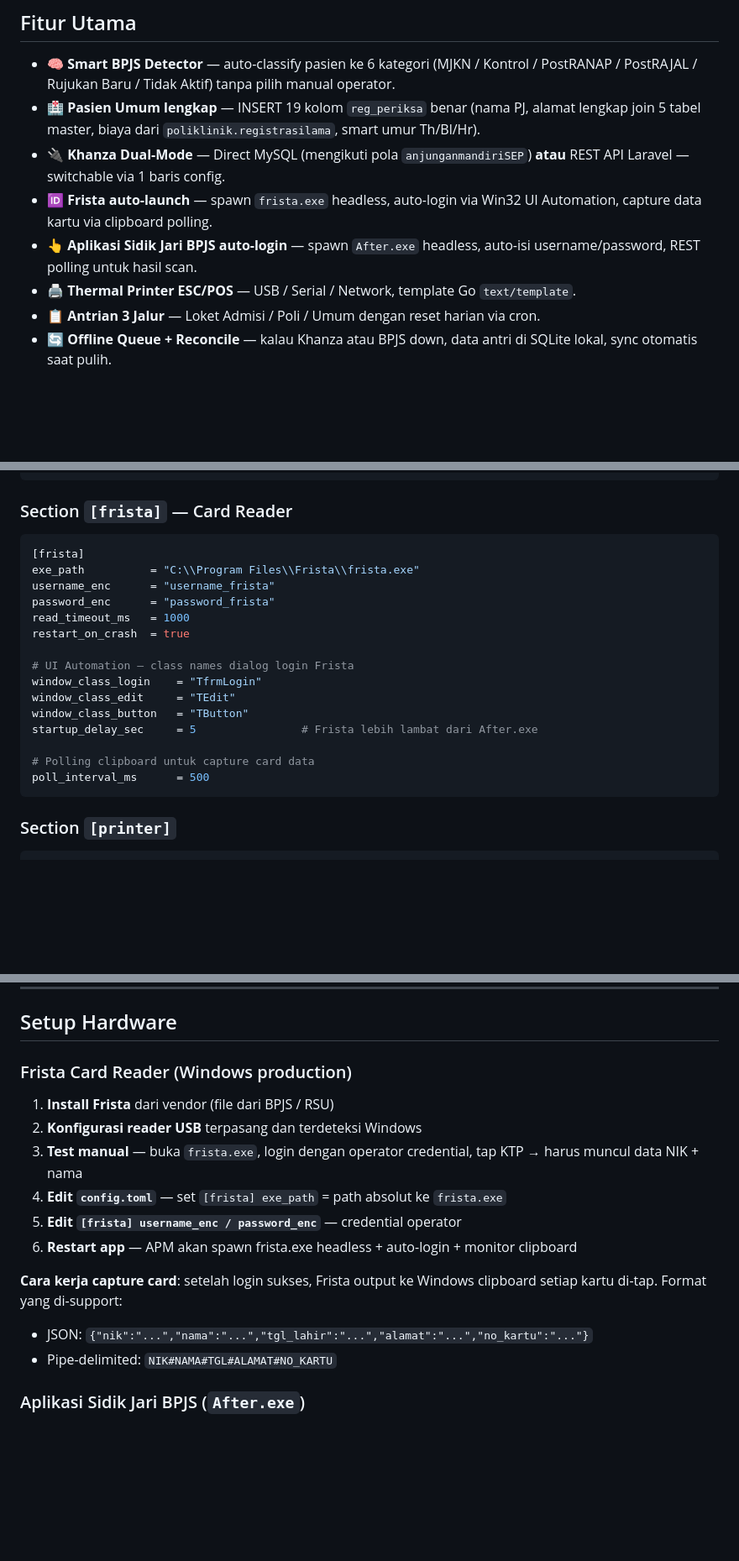
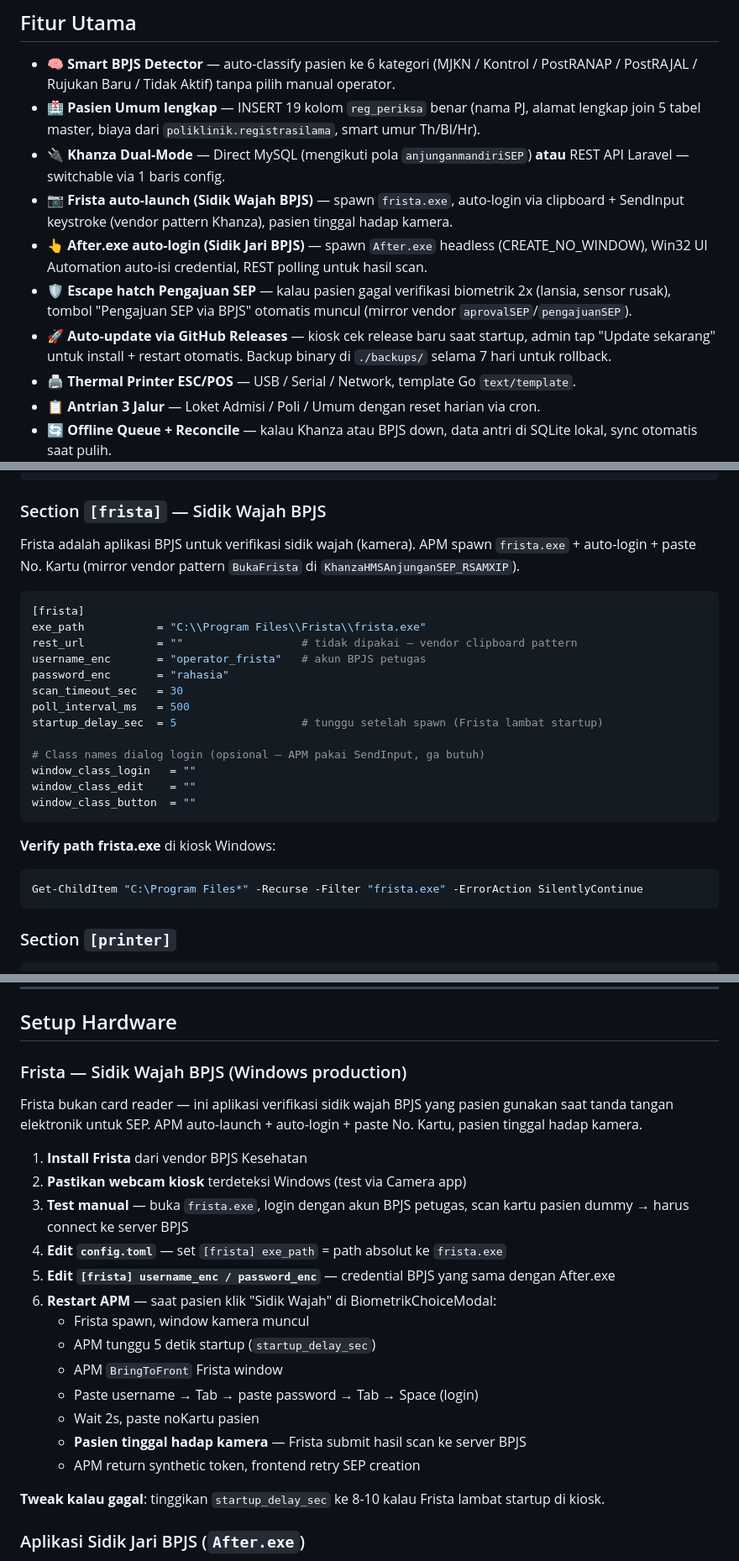
Before and after one commit to rsamjkt/Arunika-TARA, a Markdown page: README.md, 3 parts joined by grey strips. Shown at 84% size. Drawn GitHub-style; blank space fills up the shorter version.

````diff
--- a/README.md
+++ b/README.md
@@ -89,8 +91,10 @@ Kalau pasien ragu-ragu pakai kiosk, footer ada tombol **"Panggil Petugas"** dan
 - 🧠 **Smart BPJS Detector** — auto-classify pasien ke 6 kategori (MJKN / Kontrol / PostRANAP / PostRAJAL / Rujukan Baru / Tidak Aktif) tanpa pilih manual operator.
 - 🏥 **Pasien Umum lengkap** — INSERT 19 kolom `reg_periksa` benar (nama PJ, alamat lengkap join 5 tabel master, biaya dari `poliklinik.registrasilama`, smart umur Th/Bl/Hr).
 - 🔌 **Khanza Dual-Mode** — Direct MySQL (mengikuti pola `anjunganmandiriSEP`) **atau** REST API Laravel — switchable via 1 baris config.
-- 🆔 **Frista auto-launch** — spawn `frista.exe` headless, auto-login via Win32 UI Automation, capture data kartu via clipboard polling.
-- 👆 **Aplikasi Sidik Jari BPJS auto-login** — spawn `After.exe` headless, auto-isi username/password, REST polling untuk hasil scan.
+- 📷 **Frista auto-launch (Sidik Wajah BPJS)** — spawn `frista.exe`, auto-login via clipboard + SendInput keystroke (vendor pattern Khanza), pasien tinggal hadap kamera.
+- 👆 **After.exe auto-login (Sidik Jari BPJS)** — spawn `After.exe` headless (CREATE_NO_WINDOW), Win32 UI Automation auto-isi credential, REST polling untuk hasil scan.
+- 🛡️ **Escape hatch Pengajuan SEP** — kalau pasien gagal verifikasi biometrik 2x (lansia, sensor rusak), tombol "Pengajuan SEP via BPJS" otomatis muncul (mirror vendor `aprovalSEP`/`pengajuanSEP`).
+- 🚀 **Auto-update via GitHub Releases** — kiosk cek release baru saat startup, admin tap "Update sekarang" untuk install + restart otomatis. Backup binary di `./backups/` selama 7 hari untuk rollback.
 - 🖨️ **Thermal Printer ESC/POS** — USB / Serial / Network, template Go `text/template`.
 - 📋 **Antrian 3 Jalur** — Loket Admisi / Poli / Umum dengan reset harian via cron.
 - 🔄 **Offline Queue + Reconcile** — kalau Khanza atau BPJS down, data antri di SQLite lokal, sync otomatis saat pulih.
@@ -303,24 +360,31 @@ window_class_button   = "TButton"
 startup_delay_sec     = 3                # tunggu setelah spawn sebelum inject
 ```
 
-### Section `[frista]` — Card Reader
+### Section `[frista]` — Sidik Wajah BPJS
+
+Frista adalah aplikasi BPJS untuk verifikasi sidik wajah (kamera). APM
+spawn `frista.exe` + auto-login + paste No. Kartu (mirror vendor pattern
+`BukaFrista` di `KhanzaHMSAnjunganSEP_RSAMXIP`).
 
 ```toml
 [frista]
-exe_path          = "C:\\Program Files\\Frista\\frista.exe"
-username_enc      = "username_frista"
-password_enc      = "password_frista"
-read_timeout_ms   = 1000
-restart_on_crash  = true
+exe_path           = "C:\\Program Files\\Frista\\frista.exe"
+rest_url           = ""                  # tidak dipakai — vendor clipboard pattern
+username_enc       = "operator_frista"   # akun BPJS petugas
+password_enc       = "rahasia"
+scan_timeout_sec   = 30
+poll_interval_ms   = 500
+startup_delay_sec  = 5                   # tunggu setelah spawn (Frista lambat startup)
 
-# UI Automation — class names dialog login Frista
-window_class_login    = "TfrmLogin"
-window_class_edit     = "TEdit"
-window_class_button   = "TButton"
-startup_delay_sec     = 5                # Frista lebih lambat dari After.exe
+# Class names dialog login (opsional — APM pakai SendInput, ga butuh)
+window_class_login   = ""
+window_class_edit    = ""
+window_class_button  = ""
+```
 
-# Polling clipboard untuk capture card data
-poll_interval_ms      = 500
+**Verify path frista.exe** di kiosk Windows:
+```powershell
+Get-ChildItem "C:\Program Files*" -Recurse -Filter "frista.exe" -ErrorAction SilentlyContinue
 ```
 
 ### Section `[printer]`
@@ -460,18 +548,27 @@ App auto-decrypt saat startup. Tidak perlu rebuild atau setup ulang.
 
 ## Setup Hardware
 
-### Frista Card Reader (Windows production)
+### Frista — Sidik Wajah BPJS (Windows production)
 
-1. **Install Frista** dari vendor (file dari BPJS / RSU)
-2. **Konfigurasi reader USB** terpasang dan terdeteksi Windows
-3. **Test manual** — buka `frista.exe`, login dengan operator credential, tap KTP → harus muncul data NIK + nama
+Frista bukan card reader — ini aplikasi verifikasi sidik wajah BPJS
+yang pasien gunakan saat tanda tangan elektronik untuk SEP. APM
+auto-launch + auto-login + paste No. Kartu, pasien tinggal hadap kamera.
+
+1. **Install Frista** dari vendor BPJS Kesehatan
+2. **Pastikan webcam kiosk** terdeteksi Windows (test via Camera app)
+3. **Test manual** — buka `frista.exe`, login dengan akun BPJS petugas, scan kartu pasien dummy → harus connect ke server BPJS
 4. **Edit `config.toml`** — set `[frista] exe_path` = path absolut ke `frista.exe`
-5. **Edit `[frista] username_enc / password_enc`** — credential operator
-6. **Restart app** — APM akan spawn frista.exe headless + auto-login + monitor clipboard
+5. **Edit `[frista] username_enc / password_enc`** — credential BPJS yang sama dengan After.exe
+6. **Restart APM** — saat pasien klik "Sidik Wajah" di BiometrikChoiceModal:
+   - Frista spawn, window kamera muncul
+   - APM tunggu 5 detik startup (`startup_delay_sec`)
+   - APM `BringToFront` Frista window
+   - Paste username → Tab → paste password → Tab → Space (login)
+   - Wait 2s, paste noKartu pasien
+   - **Pasien tinggal hadap kamera** — Frista submit hasil scan ke server BPJS
+   - APM return synthetic token, frontend retry SEP creation
 
-**Cara kerja capture card**: setelah login sukses, Frista output ke Windows clipboard setiap kartu di-tap. Format yang di-support:
-- JSON: `{"nik":"...","nama":"...","tgl_lahir":"...","alamat":"...","no_kartu":"..."}`
-- Pipe-delimited: `NIK#NAMA#TGL#ALAMAT#NO_KARTU`
+**Tweak kalau gagal**: tinggikan `startup_delay_sec` ke 8-10 kalau Frista lambat startup di kiosk.
 
 ### Aplikasi Sidik Jari BPJS (`After.exe`)
 
````
Also changed, not shown: other parts of README.md (+82 -3 lines).
